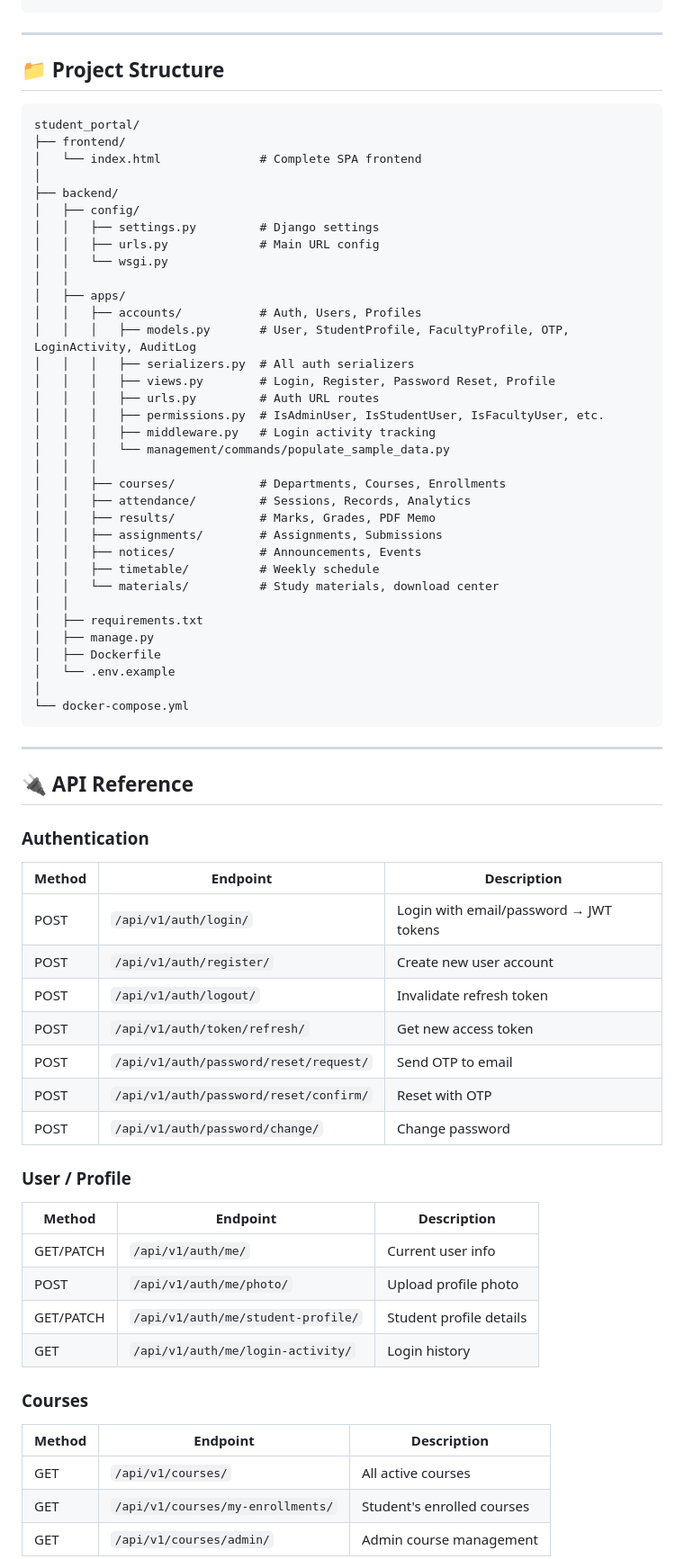
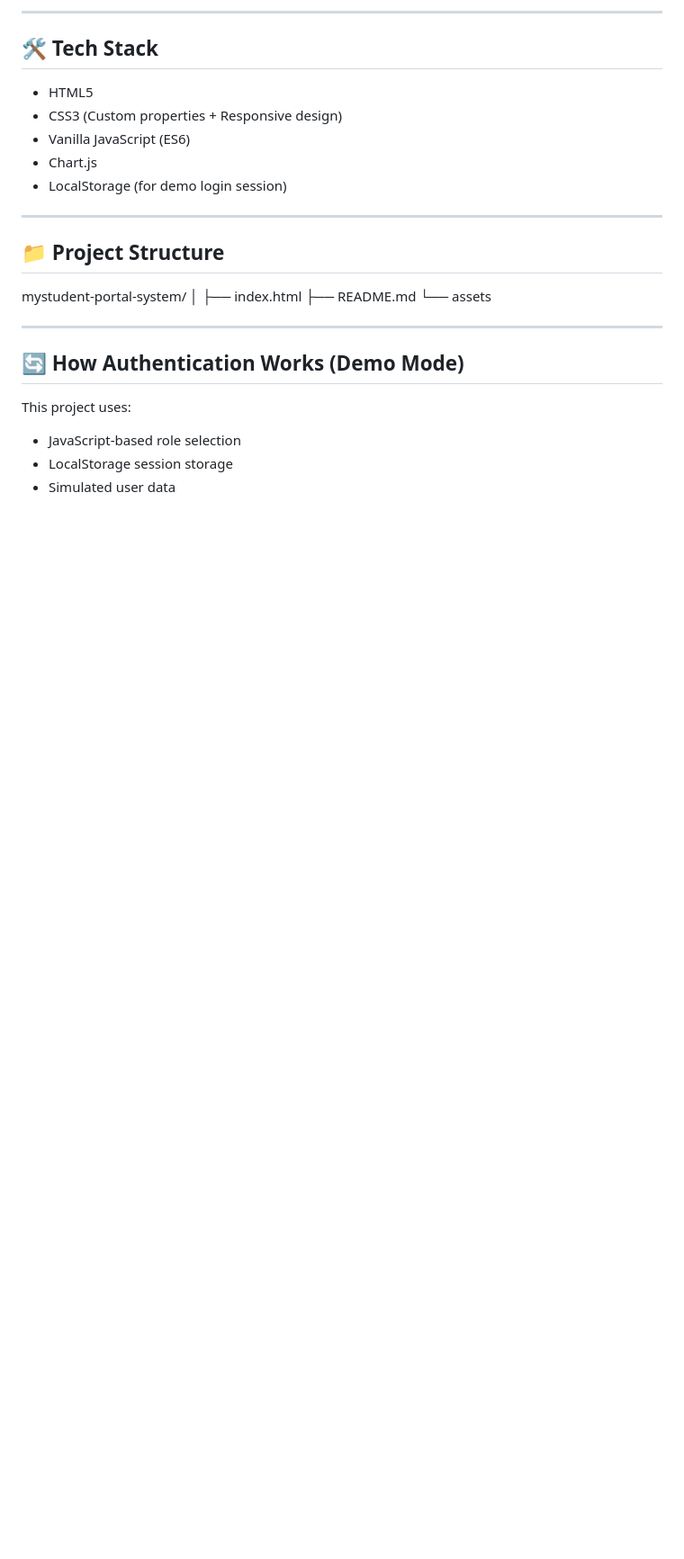
Before and after one commit to Prudhvi5121/mystudent-portal-system, a Markdown page: README.md, the part around one of its changes. Shown at 90% size. Drawn GitHub-style; blank space fills up the shorter version.

Commit message:
Updated professional README

````diff
--- a/README.md
+++ b/README.md
@@ -89,72 +81,30 @@ docker-compose logs -f backend
+---
+
+## 🛠 Tech Stack
+
+- HTML5
+- CSS3 (Custom properties + Responsive design)
+- Vanilla JavaScript (ES6)
+- Chart.js
+- LocalStorage (for demo login session)
 
 ---
 
 ## 📁 Project Structure
 
-```
-student_portal/
-├── frontend/
-│   └── index.html              # Complete SPA frontend
+mystudent-portal-system/
 │
-├── backend/
-│   ├── config/
-│   │   ├── settings.py         # Django settings
-│   │   ├── urls.py             # Main URL config
-│   │   └── wsgi.py
-│   │
-│   ├── apps/
-│   │   ├── accounts/           # Auth, Users, Profiles
-│   │   │   ├── models.py       # User, StudentProfile, FacultyProfile, OTP, LoginActivity, AuditLog
-│   │   │   ├── serializers.py  # All auth serializers
-│   │   │   ├── views.py        # Login, Register, Password Reset, Profile
-│   │   │   ├── urls.py         # Auth URL routes
-│   │   │   ├── permissions.py  # IsAdminUser, IsStudentUser, IsFacultyUser, etc.
-│   │   │   ├── middleware.py   # Login activity tracking
-│   │   │   └── management/commands/populate_sample_data.py
-│   │   │
-│   │   ├── courses/            # Departments, Courses, Enrollments
-│   │   ├── attendance/         # Sessions, Records, Analytics
-│   │   ├── results/            # Marks, Grades, PDF Memo
-│   │   ├── assignments/        # Assignments, Submissions
-│   │   ├── notices/            # Announcements, Events
-│   │   ├── timetable/          # Weekly schedule
-│   │   └── materials/          # Study materials, download center
-│   │
-│   ├── requirements.txt
-│   ├── manage.py
-│   ├── Dockerfile
-│   └── .env.example
-│
-└── docker-compose.yml
-```
+├── index.html
+├── README.md
+└── assets
+
 
 ---
 
-## 🔌 API Reference
+## 🔄 How Authentication Works (Demo Mode)
 
-### Authentication
-| Method | Endpoint | Description |
-|--------|----------|-------------|
-| POST | `/api/v1/auth/login/` | Login with email/password → JWT tokens |
-| POST | `/api/v1/auth/register/` | Create new user account |
-| POST | `/api/v1/auth/logout/` | Invalidate refresh token |
-| POST | `/api/v1/auth/token/refresh/` | Get new access token |
-| POST | `/api/v1/auth/password/reset/request/` | Send OTP to email |
-| POST | `/api/v1/auth/password/reset/confirm/` | Reset with OTP |
-| POST | `/api/v1/auth/password/change/` | Change password |
+This project uses:
+- JavaScript-based role selection
+- LocalStorage session storage
+- Simulated user data
 
-### User / Profile
-| Method | Endpoint | Description |
-|--------|----------|-------------|
-| GET/PATCH | `/api/v1/auth/me/` | Current user info |
-| POST | `/api/v1/auth/me/photo/` | Upload profile photo |
-| GET/PATCH | `/api/v1/auth/me/student-profile/` | Student profile details |
-| GET | `/api/v1/auth/me/login-activity/` | Login history |
-
-### Courses
-| Method | Endpoint | Description |
-|--------|----------|-------------|
-| GET | `/api/v1/courses/` | All active courses |
-| GET | `/api/v1/courses/my-enrollments/` | Student's enrolled courses |
-| GET | `/api/v1/courses/admin/` | Admin course management |
-
````
Also changed, not shown: other parts of README.md (+84 -161 lines).
